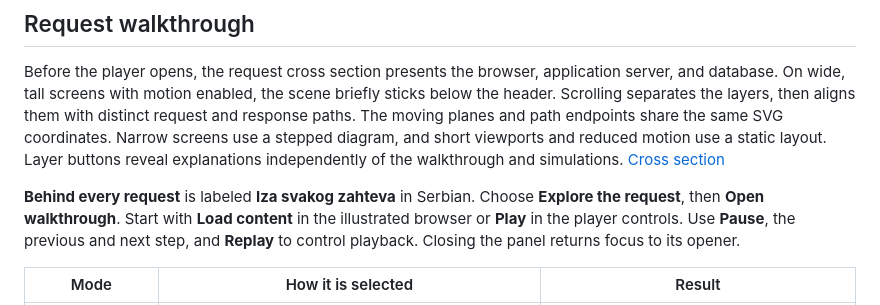
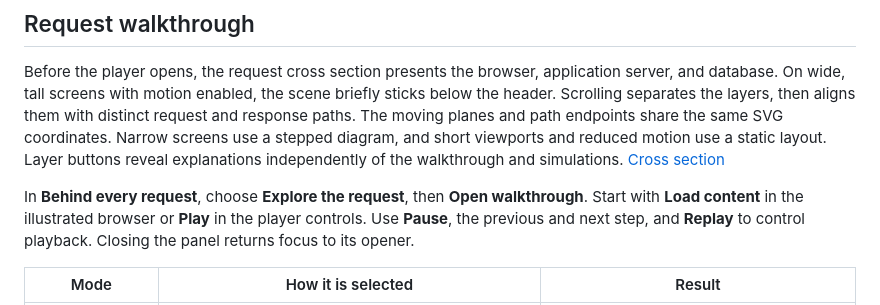
Before and after one commit to srdjan7991-sudo/portfolio, a Markdown page: docs/architecture.md, the part around the change. GitHub-like rendering.

```diff
--- a/docs/architecture.md
+++ b/docs/architecture.md
@@ -81,7 +81,7 @@ The live walkthrough translates known default titles in the browser result cards
 
 Before the player opens, the request cross section presents the browser, application server, and database. On wide, tall screens with motion enabled, the scene briefly sticks below the header. Scrolling separates the layers, then aligns them with distinct request and response paths. The moving planes and path endpoints share the same SVG coordinates. Narrow screens use a stepped diagram, and short viewports and reduced motion use a static layout. Layer buttons reveal explanations independently of the walkthrough and simulations. [Cross section](../src/features/request-flow/RequestCrossSection.tsx)
 
-**Behind every request** is labeled **Iza svakog zahteva** in Serbian. Choose **Explore the request**, then **Open walkthrough**. Start with **Load content** in the illustrated browser or **Play** in the player controls. Use **Pause**, the previous and next step, and **Replay** to control playback. Closing the panel returns focus to its opener.
+In **Behind every request**, choose **Explore the request**, then **Open walkthrough**. Start with **Load content** in the illustrated browser or **Play** in the player controls. Use **Pause**, the previous and next step, and **Replay** to control playback. Closing the panel returns focus to its opener.
 
 | Mode | How it is selected | Result |
 | --- | --- | --- |
```
Also changed, not shown: docs/guide/windows-launcher.md (+6 -6 lines), docs/testing-and-deployment.md (+1 -1 lines), docs/screenshots/launcher--start.png, docs/screenshots/launcher--stopped.png, 6 other files.
